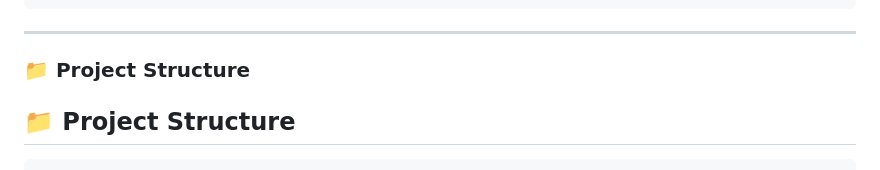
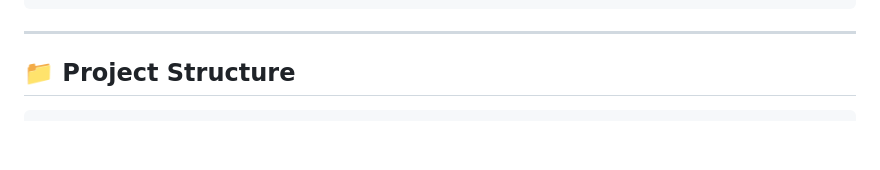
Before and after one commit to Harish-Huded-29/Assignment_2-Order_system, a Markdown page: README.md, the part around the change. Rendered like a GitHub page; blank space fills up the shorter version.

````diff
--- a/README.md
+++ b/README.md
@@ -49,7 +49,6 @@ Django REST API  ─────────────────────
                                └── Update order status in DB
 ```
 ---
-### 📁 Project Structure
 
 ## 📁 Project Structure
 
````
